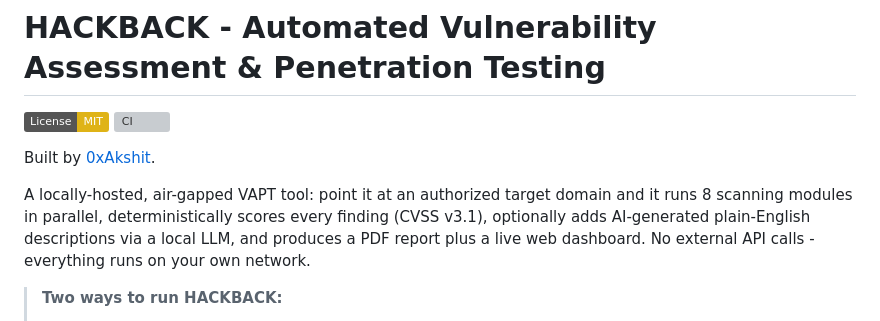
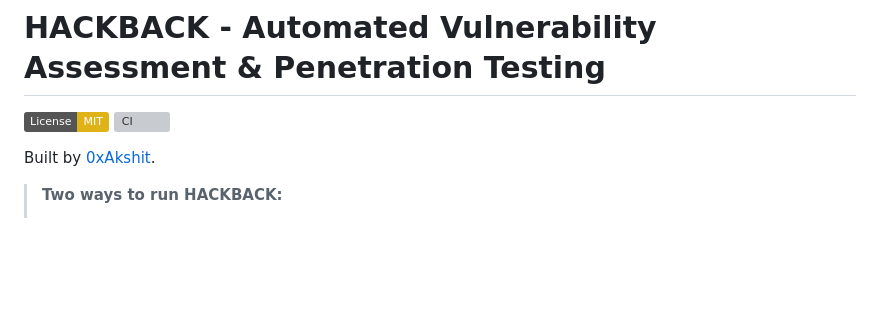
Before and after one commit to 0xAkshit/HackBack, a Markdown page: README.md, the part around the change. Rendered like a GitHub page; badges without logos; blank space fills up the shorter version; grey boxes are pictures that could not be loaded.

```diff
--- a/README.md
+++ b/README.md
@@ -4,12 +4,6 @@
 [![CI](https://github.com/0xAkshit/HackBack/actions/workflows/ci.yml/badge.svg)](https://github.com/0xAkshit/HackBack/actions/workflows/ci.yml)
 
 Built by [0xAkshit](https://github.com/0xAkshit).
-
-A locally-hosted, air-gapped VAPT tool: point it at an authorized target
-domain and it runs 8 scanning modules in parallel, deterministically scores
-every finding (CVSS v3.1), optionally adds AI-generated plain-English
-descriptions via a local LLM, and produces a PDF report plus a live web
-dashboard. No external API calls - everything runs on your own network.
 
 > **Two ways to run HACKBACK:**
 > - **Self-hosted (this repo):** `docker compose up` → enter a domain → tick the
```
